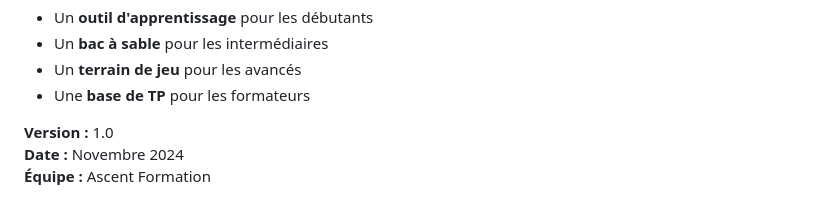
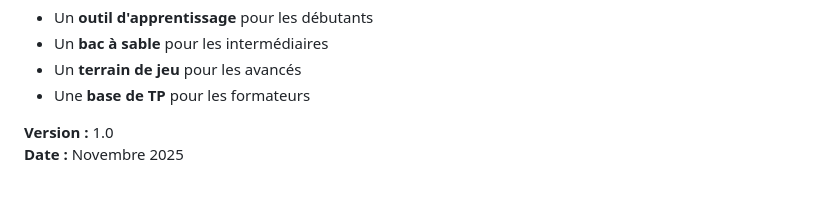
Before and after one commit to WaD45/Claudio, a Markdown page: ARCHITECTURE.md, the part around the change. GitHub-like rendering.

```diff
--- a/ARCHITECTURE.md
+++ b/ARCHITECTURE.md
@@ -446,5 +446,4 @@ Il est conçu pour être :
 - Une **base de TP** pour les formateurs
 
 **Version :** 1.0
-**Date :** Novembre 2024
-**Équipe :** Ascent Formation
+**Date :** Novembre 2025
```
